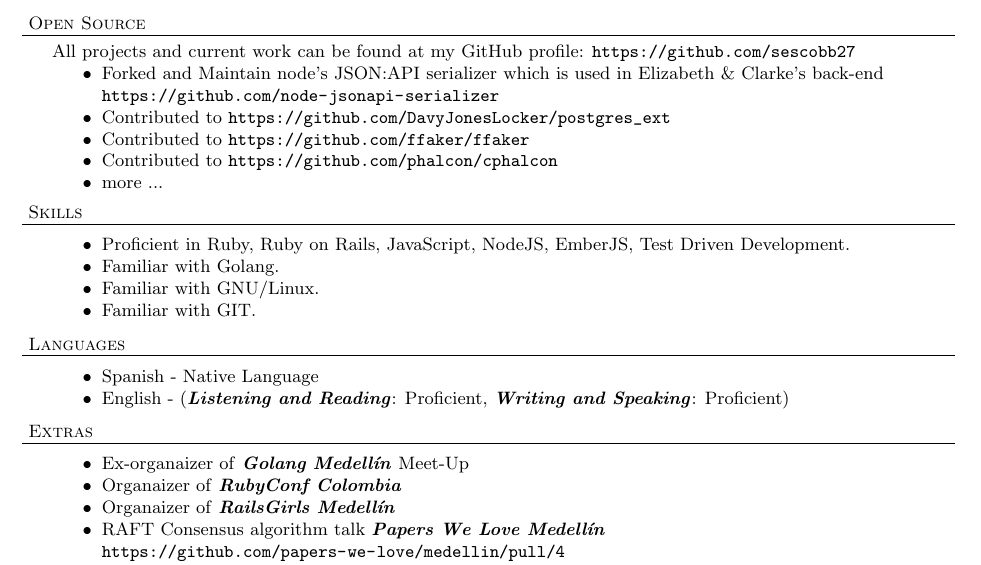
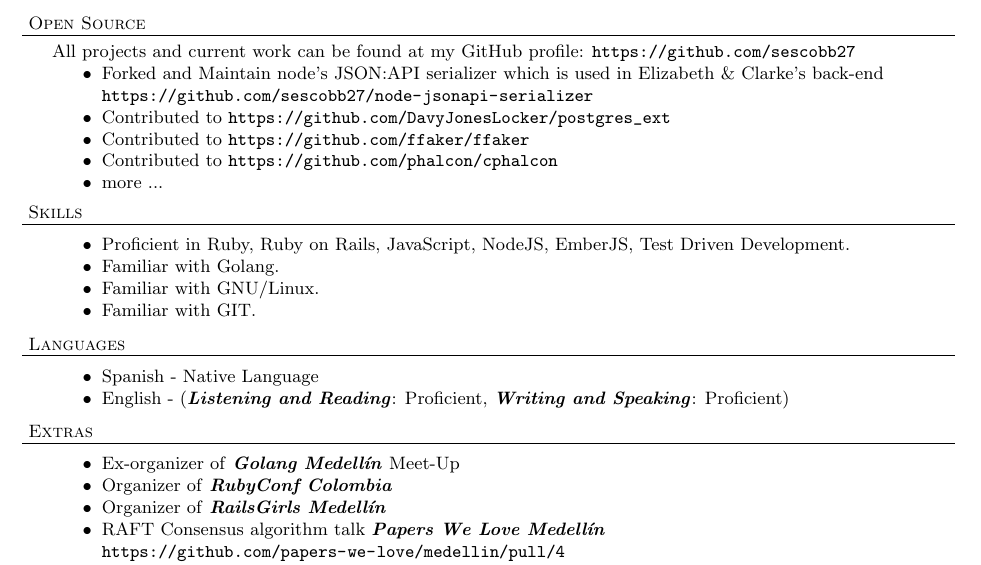
Before and after one commit to sescobb27/cv, a LaTeX CV (CV.tex): part of page 2 of 2, cut so that both start at the same text. Compiled offline with pdfLaTeX.

Commit message:
[fix] spelling issues

```diff
--- a/CV.tex
+++ b/CV.tex
@@ -137,7 +137,7 @@
 \header{Open Source}
 All projects and current work can be found at my GitHub profile: \url{https://github.com/sescobb27}
 \begin{achievements}
-\item{Forked and Maintain node's JSON:API serializer which is used in Elizabeth \& Clarke's back-end \url{https://github.com/node-jsonapi-serializer}}
+\item{Forked and Maintain node's JSON:API serializer which is used in Elizabeth \& Clarke's back-end \url{https://github.com/sescobb27/node-jsonapi-serializer}}
 \item{Contributed to \url{https://github.com/DavyJonesLocker/postgres_ext}}
 \item{Contributed to \url{https://github.com/ffaker/ffaker}}
 \item{Contributed to \url{https://github.com/phalcon/cphalcon}}
@@ -159,9 +159,9 @@
 
 \header{Extras}
 \begin{achievements}
-\item{Ex-organaizer of \emphasys{Golang Medell\'in} Meet-Up}
-\item{Organaizer of \emphasys{RubyConf Colombia}}
-\item{Organaizer of \emphasys{RailsGirls Medell\'in}}
+\item{Ex-organizer of \emphasys{Golang Medell\'in} Meet-Up}
+\item{Organizer of \emphasys{RubyConf Colombia}}
+\item{Organizer of \emphasys{RailsGirls Medell\'in}}
 \item{RAFT Consensus algorithm talk \emphasys{Papers We Love Medell\'in} \url{https://github.com/papers-we-love/medellin/pull/4}}
 \item{Conquering the web with Go \emphasys{Golang Medell\'in Meet-Up} talk \url{https://github.com/sescobb27/go-web-apps}}
 \item{Asynchronous and Parallel behavior with Go \emphasys{Golang Medell\'in Meet-Up} talk \url{https://github.com/sescobb27/async-go}}
```
Also changed, not shown: CV.pdf, curriculum-vitae.pdf.
